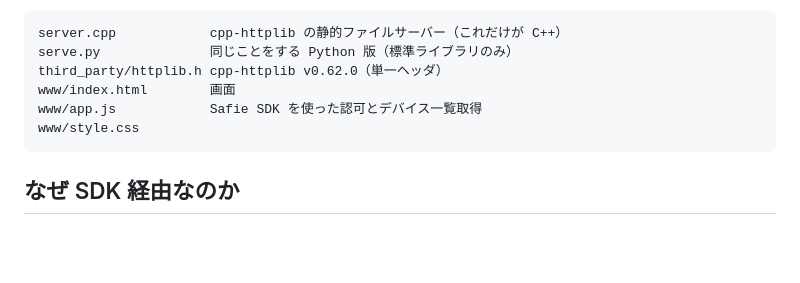
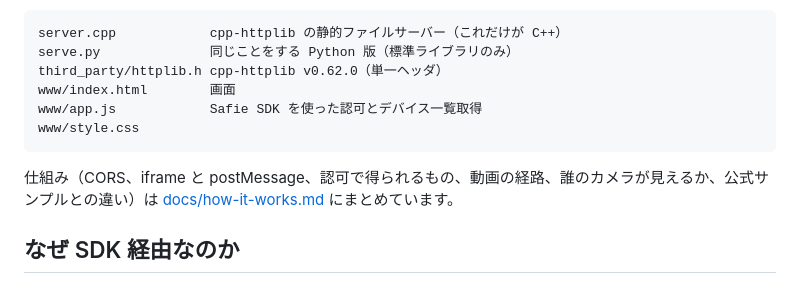
Before and after one commit to yomei-o/safie-public-sdk-demo, a Markdown page: README.md, the part around the change. Drawn GitHub-style; blank space fills up the shorter version.

````diff
--- a/README.md
+++ b/README.md
@@ -11,6 +11,8 @@ www/index.html        画面
 www/app.js            Safie SDK を使った認可とデバイス一覧取得
 www/style.css
 ```
+
+仕組み（CORS、iframe と postMessage、認可で得られるもの、動画の経路、誰のカメラが見えるか、公式サンプルとの違い）は [docs/how-it-works.md](docs/how-it-works.md) にまとめています。
 
 ## なぜ SDK 経由なのか
 
````
Also changed, not shown: docs/how-it-works.md (added, +190 -0 lines).
